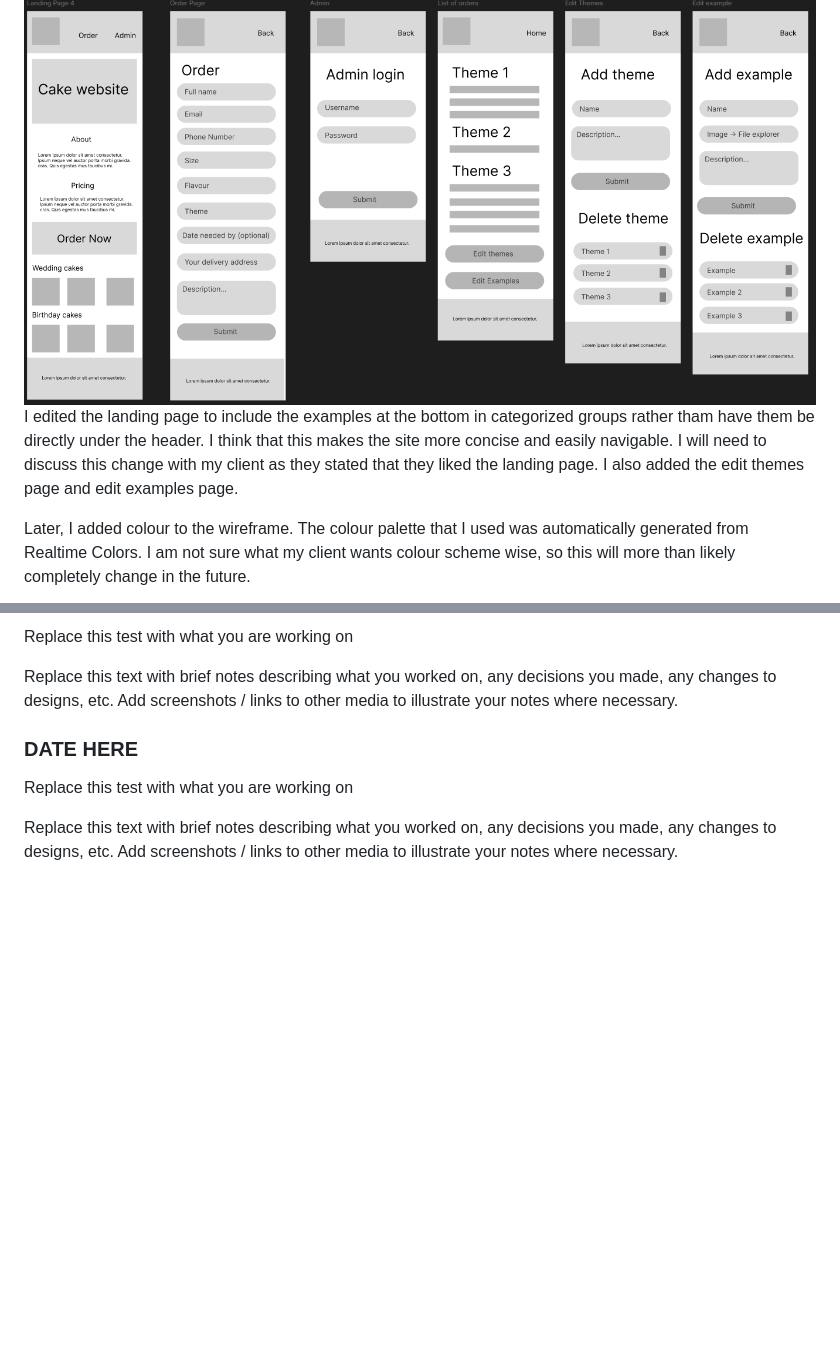
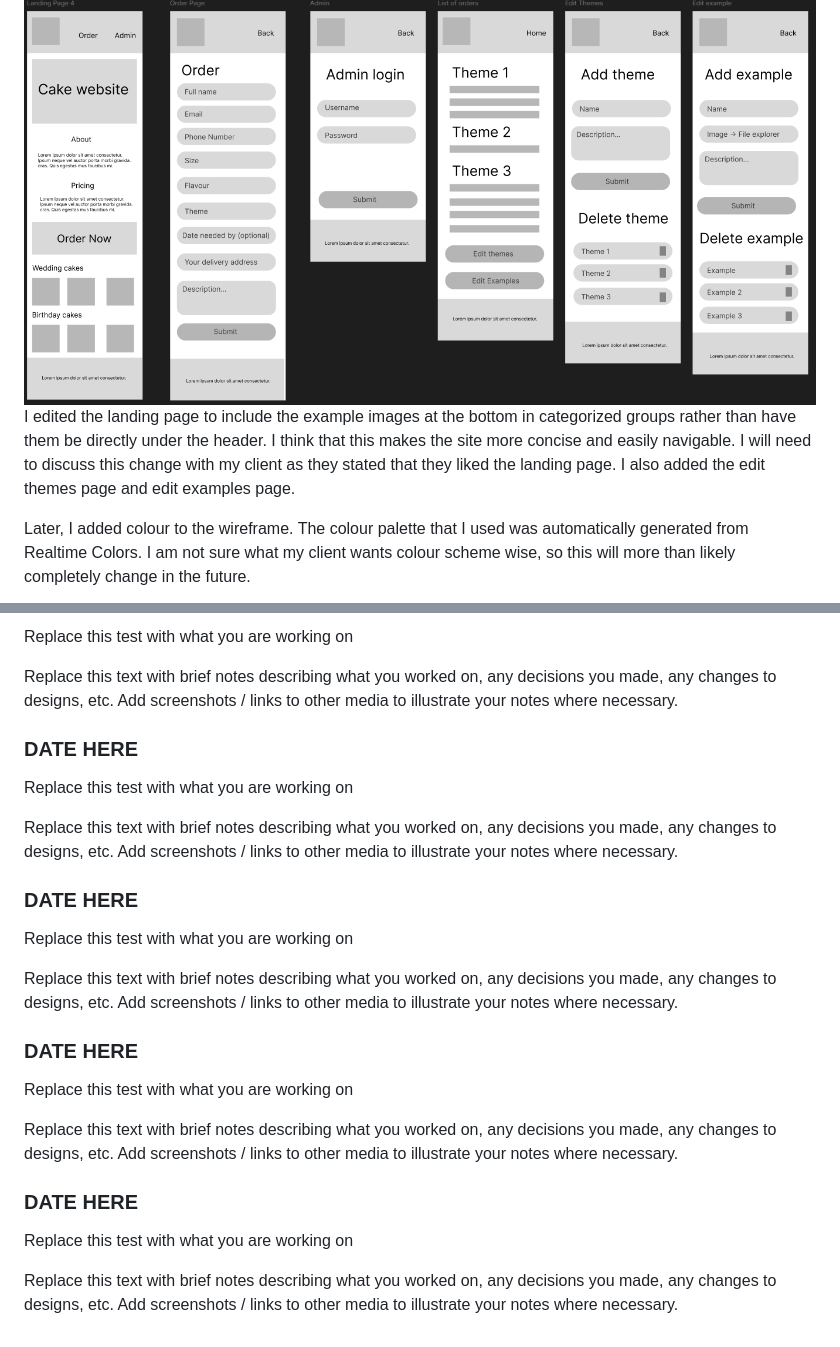
Before and after one commit to waimea-hwstringer/200assessment, a Markdown page: Development.md, 2 parts joined by grey strips. Drawn GitHub-style; blank space fills up the shorter version.

```diff
--- a/Development.md
+++ b/Development.md
@@ -84,7 +84,7 @@ DB Plan MK 3. Now with delete options for example & theme.
 Today I was working on the wireframe in Figma
 
 ![figma3](images/figma3.png)
-I edited the landing page to include the examples at the bottom in categorized groups rather tham have them be directly under the header. I think that this makes the site more concise and easily navigable. I will need to discuss this change with my client as they stated that they liked the landing page. I also added the edit themes page and edit examples page.
+I edited the landing page to include the example images at the bottom in categorized groups rather than have them be directly under the header. I think that this makes the site more concise and easily navigable. I will need to discuss this change with my client as they stated that they liked the landing page. I also added the edit themes page and edit examples page.
 
 Later, I added colour to the wireframe. The colour palette that I used was automatically generated from Realtime Colors. I am not sure what my client wants colour scheme wise, so this will more than likely completely change in the future.
 
@@ -101,3 +122,21 @@ Replace this text with brief notes describing what you worked on, any decisions
 Replace this test with what you are working on
 
 Replace this text with brief notes describing what you worked on, any decisions you made, any changes to designs, etc. Add screenshots / links to other media to illustrate your notes where necessary.
+
+### DATE HERE
+
+Replace this test with what you are working on
+
+Replace this text with brief notes describing what you worked on, any decisions you made, any changes to designs, etc. Add screenshots / links to other media to illustrate your notes where necessary.
+
+### DATE HERE
+
+Replace this test with what you are working on
+
+Replace this text with brief notes describing what you worked on, any decisions you made, any changes to designs, etc. Add screenshots / links to other media to illustrate your notes where necessary.
+
+### DATE HERE
+
+Replace this test with what you are working on
+
+Replace this text with brief notes describing what you worked on, any decisions you made, any changes to designs, etc. Add screenshots / links to other media to illustrate your notes where necessary.
```
Also changed, not shown: other parts of Development.md (+26 -5 lines), Design.md (+2 -2 lines), images/figma4.png (added).
